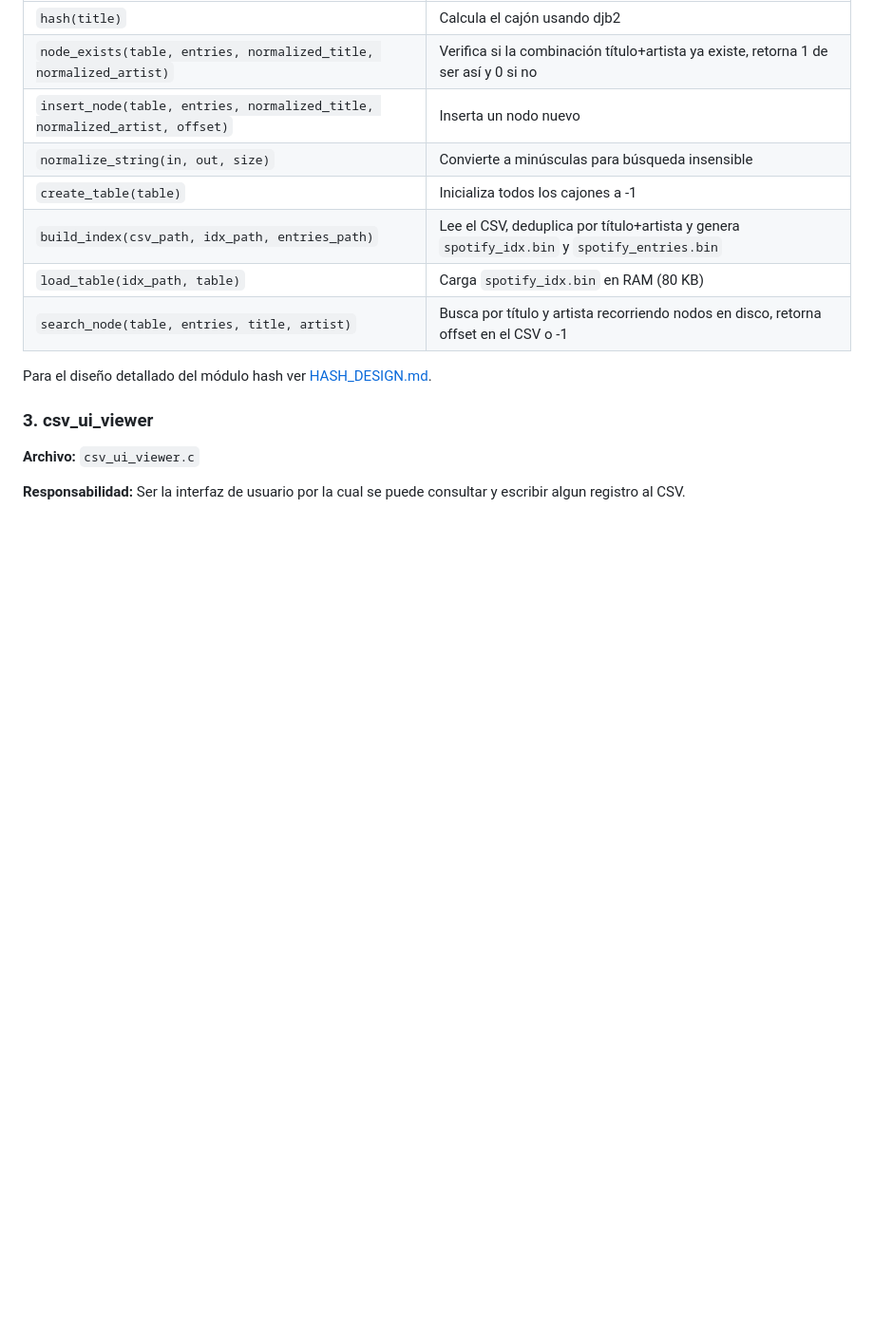
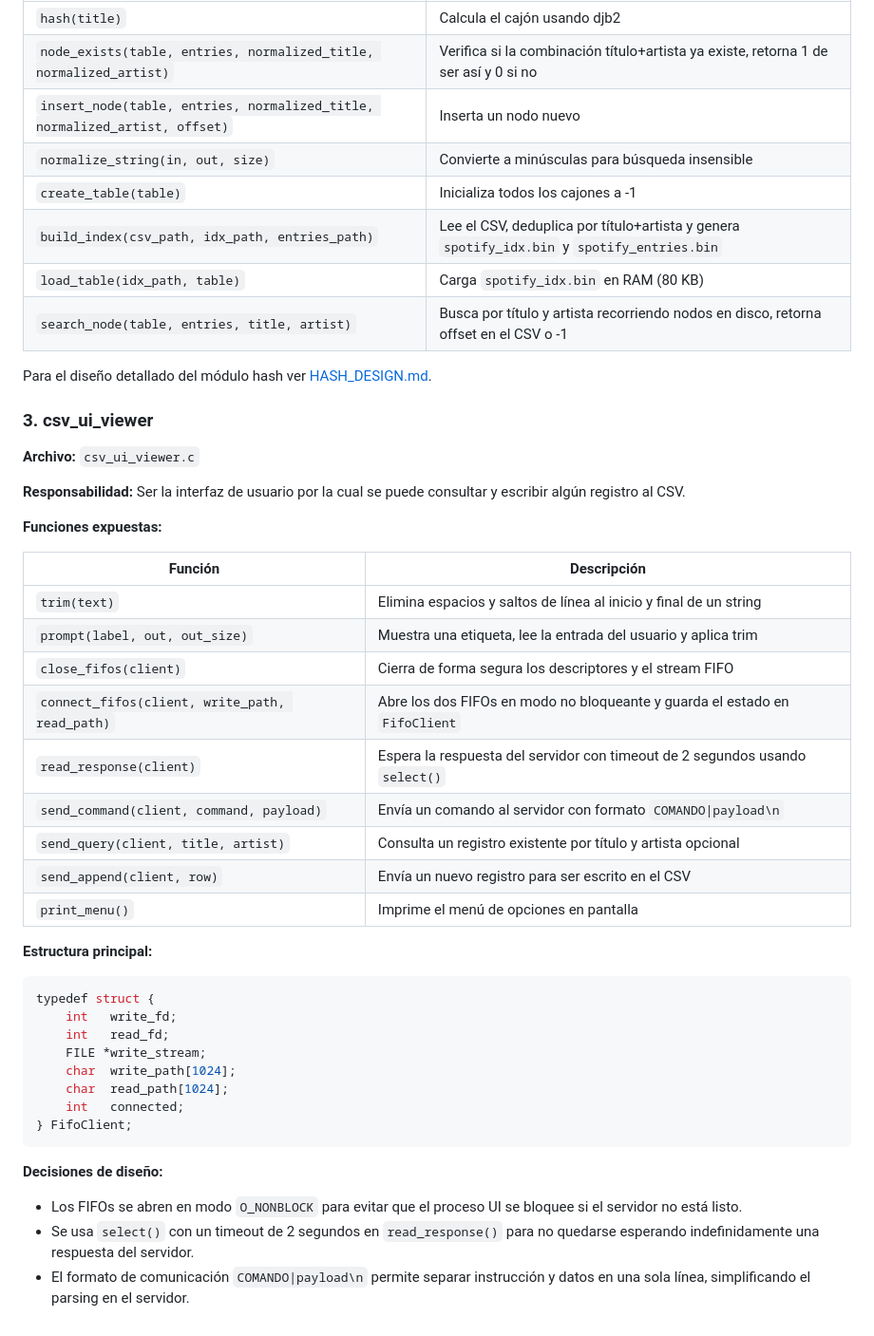
Before and after one commit to julianAlbarra547/C-Multiprocess-Hashtable, a Markdown page: docs/ARQUITECTURE.md, the part around the change. Shown at 95% size. GitHub-like rendering; blank space fills up the shorter version.

Commit message:
Enhance documentation for csv_ui_viewer
Added detailed function descriptions and design decisions for csv_ui_viewer.

````diff
--- a/docs/ARQUITECTURE.md
+++ b/docs/ARQUITECTURE.md
@@ -96,4 +96,36 @@ Para el diseño detallado del módulo hash ver [HASH_DESIGN.md](HASH_DESIGN.md).
 
 **Archivo:** `csv_ui_viewer.c`
 
-**Responsabilidad:** Ser la interfaz de usuario por la cual se puede consultar y escribir algun registro al CSV.
+**Responsabilidad:** Ser la interfaz de usuario por la cual se puede consultar y escribir algún registro al CSV.
+
+**Funciones expuestas:**
+
+| Función | Descripción |
+|---|---|
+| `trim(text)` | Elimina espacios y saltos de línea al inicio y final de un string |
+| `prompt(label, out, out_size)` | Muestra una etiqueta, lee la entrada del usuario y aplica trim |
+| `close_fifos(client)` | Cierra de forma segura los descriptores y el stream FIFO |
+| `connect_fifos(client, write_path, read_path)` | Abre los dos FIFOs en modo no bloqueante y guarda el estado en `FifoClient` |
+| `read_response(client)` | Espera la respuesta del servidor con timeout de 2 segundos usando `select()` |
+| `send_command(client, command, payload)` | Envía un comando al servidor con formato `COMANDO\|payload\n` |
+| `send_query(client, title, artist)` | Consulta un registro existente por título y artista opcional |
+| `send_append(client, row)` | Envía un nuevo registro para ser escrito en el CSV |
+| `print_menu()` | Imprime el menú de opciones en pantalla |
+
+**Estructura principal:**
+```c
+typedef struct {
+    int   write_fd;
+    int   read_fd;
+    FILE *write_stream;
+    char  write_path[1024];
+    char  read_path[1024];
+    int   connected;
+} FifoClient;
+```
+
+**Decisiones de diseño:**
+
+- Los FIFOs se abren en modo `O_NONBLOCK` para evitar que el proceso UI se bloquee si el servidor no está listo.
+- Se usa `select()` con un timeout de 2 segundos en `read_response()` para no quedarse esperando indefinidamente una respuesta del servidor.
+- El formato de comunicación `COMANDO|payload\n` permite separar instrucción y datos en una sola línea, simplificando el parsing en el servidor.
````
